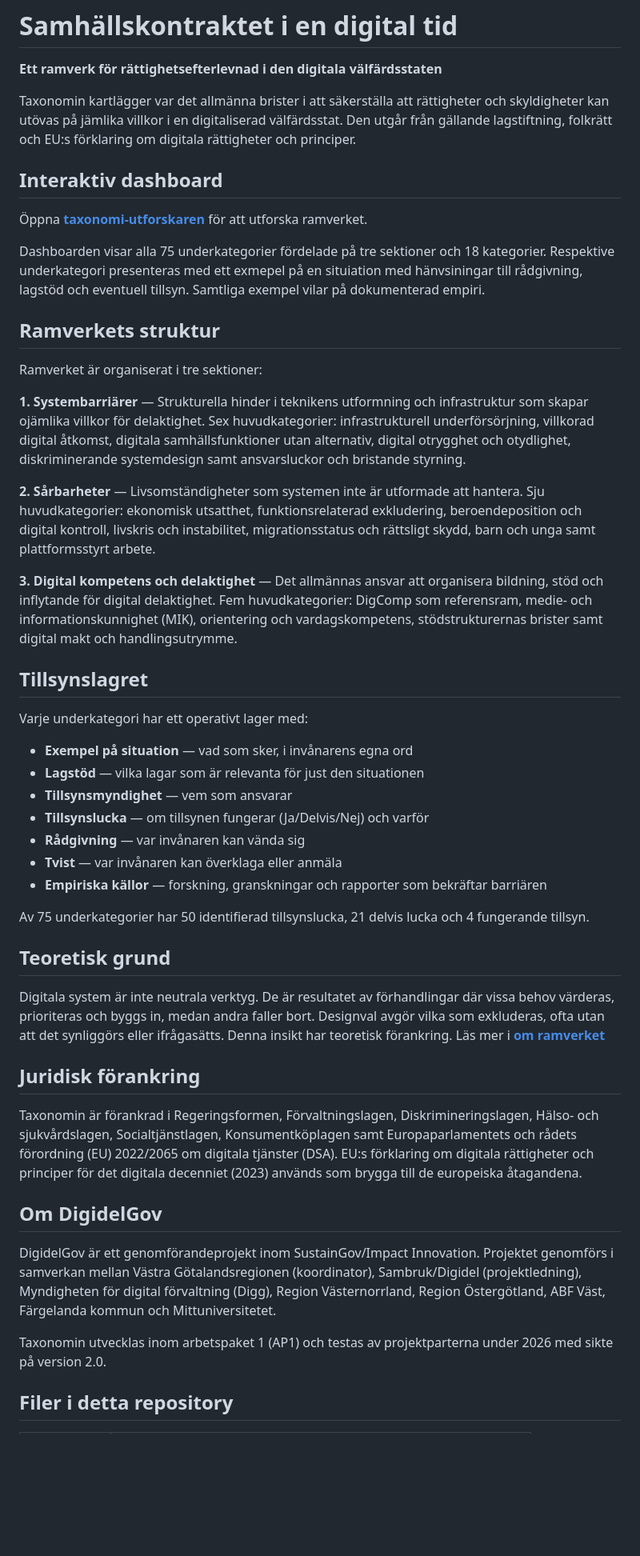
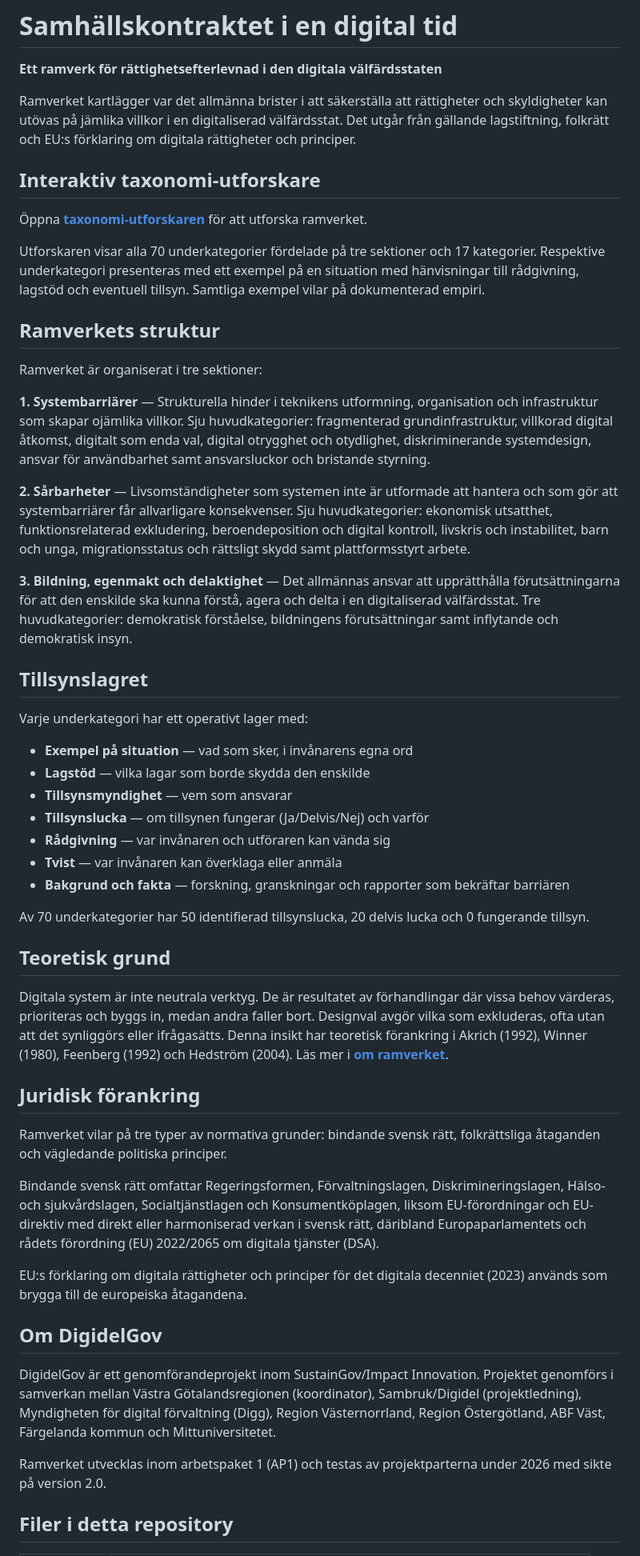
Before and after one commit to DigidelGov/taxonomi, a Markdown page: README.md, the part around one of its changes. Shown at 80% size. Drawn GitHub-style; blank space fills up the shorter version.

```diff
--- a/README.md
+++ b/README.md
@@ -2,51 +2,55 @@
 
 **Ett ramverk för rättighetsefterlevnad i den digitala välfärdsstaten**
 
-Taxonomin kartlägger var det allmänna brister i att säkerställa att rättigheter och skyldigheter kan utövas på jämlika villkor i en digitaliserad välfärdsstat. Den utgår från gällande lagstiftning, folkrätt och EU:s förklaring om digitala rättigheter och principer.
+Ramverket kartlägger var det allmänna brister i att säkerställa att rättigheter och skyldigheter kan utövas på jämlika villkor i en digitaliserad välfärdsstat. Det utgår från gällande lagstiftning, folkrätt och EU:s förklaring om digitala rättigheter och principer.
 
-## Interaktiv dashboard
+## Interaktiv taxonomi-utforskare
 
 Öppna **[taxonomi-utforskaren](https://digidelgov.github.io/taxonomi/)** för att utforska ramverket.
 
-Dashboarden visar alla 75 underkategorier fördelade på tre sektioner och 18 kategorier. Respektive underkategori presenteras med ett exmepel på en situiation med hänvsiningar till rådgivning, lagstöd och eventuell tillsyn. Samtliga exempel vilar på dokumenterad empiri.
+Utforskaren visar alla 70 underkategorier fördelade på tre sektioner och 17 kategorier. Respektive underkategori presenteras med ett exempel på en situation med hänvisningar till rådgivning, lagstöd och eventuell tillsyn. Samtliga exempel vilar på dokumenterad empiri.
 
 ## Ramverkets struktur
 
 Ramverket är organiserat i tre sektioner:
 
-**1. Systembarriärer** — Strukturella hinder i teknikens utformning och infrastruktur som skapar ojämlika villkor för delaktighet. Sex huvudkategorier: infrastrukturell underförsörjning, villkorad digital åtkomst, digitala samhällsfunktioner utan alternativ, digital otrygghet och otydlighet, diskriminerande systemdesign samt ansvarsluckor och bristande styrning.
+**1. Systembarriärer** — Strukturella hinder i teknikens utformning, organisation och infrastruktur som skapar ojämlika villkor. Sju huvudkategorier: fragmenterad grundinfrastruktur, villkorad digital åtkomst, digitalt som enda val, digital otrygghet och otydlighet, diskriminerande systemdesign, ansvar för användbarhet samt ansvarsluckor och bristande styrning.
 
-**2. Sårbarheter** — Livsomständigheter som systemen inte är utformade att hantera. Sju huvudkategorier: ekonomisk utsatthet, funktionsrelaterad exkludering, beroendeposition och digital kontroll, livskris och instabilitet, migrationsstatus och rättsligt skydd, barn och unga samt plattformsstyrt arbete.
+**2. Sårbarheter** — Livsomständigheter som systemen inte är utformade att hantera och som gör att systembarriärer får allvarligare konsekvenser. Sju huvudkategorier: ekonomisk utsatthet, funktionsrelaterad exkludering, beroendeposition och digital kontroll, livskris och instabilitet, barn och unga, migrationsstatus och rättsligt skydd samt plattformsstyrt arbete.
 
-**3. Digital kompetens och delaktighet** — Det allmännas ansvar att organisera bildning, stöd och inflytande för digital delaktighet. Fem huvudkategorier: DigComp som referensram, medie- och informationskunnighet (MIK), orientering och vardagskompetens, stödstrukturernas brister samt digital makt och handlingsutrymme.
+**3. Bildning, egenmakt och delaktighet** — Det allmännas ansvar att upprätthålla förutsättningarna för att den enskilde ska kunna förstå, agera och delta i en digitaliserad välfärdsstat. Tre huvudkategorier: demokratisk förståelse, bildningens förutsättningar samt inflytande och demokratisk insyn.
 
 ## Tillsynslagret
 
 Varje underkategori har ett operativt lager med:
 
 - **Exempel på situation** — vad som sker, i invånarens egna ord
-- **Lagstöd** — vilka lagar som är relevanta för just den situationen
+- **Lagstöd** — vilka lagar som borde skydda den enskilde
 - **Tillsynsmyndighet** — vem som ansvarar
 - **Tillsynslucka** — om tillsynen fungerar (Ja/Delvis/Nej) och varför
-- **Rådgivning** — var invånaren kan vända sig
+- **Rådgivning** — var invånaren och utföraren kan vända sig
 - **Tvist** — var invånaren kan överklaga eller anmäla
-- **Empiriska källor** — forskning, granskningar och rapporter som bekräftar barriären
+- **Bakgrund och fakta** — forskning, granskningar och rapporter som bekräftar barriären
 
-Av 75 underkategorier har 50 identifierad tillsynslucka, 21 delvis lucka och 4 fungerande tillsyn.
+Av 70 underkategorier har 50 identifierad tillsynslucka, 20 delvis lucka och 0 fungerande tillsyn.
 
 ## Teoretisk grund
 
-Digitala system är inte neutrala verktyg. De är resultatet av förhandlingar där vissa behov värderas, prioriteras och byggs in, medan andra faller bort. Designval avgör vilka som exkluderas, ofta utan att det synliggörs eller ifrågasätts. Denna insikt har teoretisk förankring. Läs mer i **[om ramverket](https://digidelgov.github.io/taxonomi/)**
+Digitala system är inte neutrala verktyg. De är resultatet av förhandlingar där vissa behov värderas, prioriteras och byggs in, medan andra faller bort. Designval avgör vilka som exkluderas, ofta utan att det synliggörs eller ifrågasätts. Denna insikt har teoretisk förankring i Akrich (1992), Winner (1980), Feenberg (1992) och Hedström (2004). Läs mer i **[om ramverket](https://digidelgov.github.io/taxonomi/)**.
 
 ## Juridisk förankring
 
-Taxonomin är förankrad i Regeringsformen, Förvaltningslagen, Diskrimineringslagen, Hälso- och sjukvårdslagen, Socialtjänstlagen, Konsumentköplagen samt Europaparlamentets och rådets förordning (EU) 2022/2065 om digitala tjänster (DSA). EU:s förklaring om digitala rättigheter och principer för det digitala decenniet (2023) används som brygga till de europeiska åtagandena.
+Ramverket vilar på tre typer av normativa grunder: bindande svensk rätt, folkrättsliga åtaganden och vägledande politiska principer.
+
+Bindande svensk rätt omfattar Regeringsformen, Förvaltningslagen, Diskrimineringslagen, Hälso- och sjukvårdslagen, Socialtjänstlagen och Konsumentköplagen, liksom EU-förordningar och EU-direktiv med direkt eller harmoniserad verkan i svensk rätt, däribland Europaparlamentets och rådets förordning (EU) 2022/2065 om digitala tjänster (DSA).
+
+EU:s förklaring om digitala rättigheter och principer för det digitala decenniet (2023) används som brygga till de europeiska åtagandena.
 
 ## Om DigidelGov
 
 DigidelGov är ett genomförandeprojekt inom SustainGov/Impact Innovation. Projektet genomförs i samverkan mellan Västra Götalandsregionen (koordinator), Sambruk/Digidel (projektledning), Myndigheten för digital förvaltning (Digg), Region Västernorrland, Region Östergötland, ABF Väst, Färgelanda kommun och Mittuniversitetet.
 
-Taxonomin utvecklas inom arbetspaket 1 (AP1) och testas av projektparterna under 2026 med sikte på version 2.0.
+Ramverket utvecklas inom arbetspaket 1 (AP1) och testas av projektparterna under 2026 med sikte på version 2.0.
 
 ## Filer i detta repository
 
```
Also changed, not shown: other parts of README.md (+4 -4 lines).
